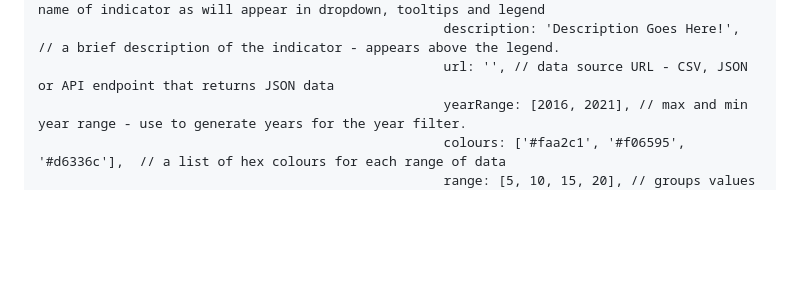
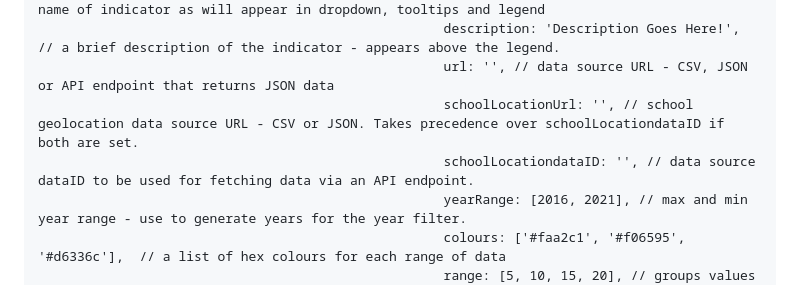
Before and after one commit to devinit/ug-district-dashboard-viz, a Markdown page: README.md, the part around the change. Drawn GitHub-style; blank space fills up the shorter version.

```diff
--- a/README.md
+++ b/README.md
@@ -156,6 +156,8 @@ Here a full configuration for the maps.
                                                         name: 'Number of Primary Schools', // name of indicator as will appear in dropdown, tooltips and legend
                                                         description: 'Description Goes Here!', // a brief description of the indicator - appears above the legend.
                                                         url: '', // data source URL - CSV, JSON or API endpoint that returns JSON data
+                                                        schoolLocationUrl: '', // school geolocation data source URL - CSV or JSON. Takes precedence over schoolLocationdataID if both are set.
+                                                        schoolLocationdataID: '', // data source dataID to be used for fetching data via an API endpoint.
                                                         yearRange: [2016, 2021], // max and min year range - use to generate years for the year filter.
                                                         colours: ['#faa2c1', '#f06595', '#d6336c'],  // a list of hex colours for each range of data
                                                         range: [5, 10, 15, 20], // groups values into sepecified ranges e.g < 5, 5 - 10, 10 - 15, 15 - 20, > 20 - the specified colours map to these ranges and highlight different values on the map.
```
